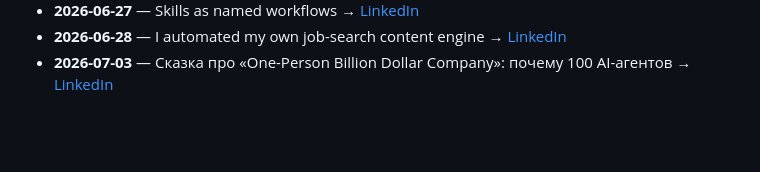
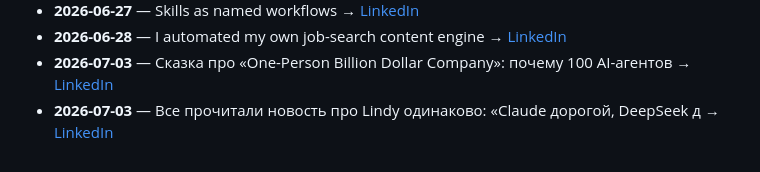
Before and after one commit to sergeykrin9/SergeyKrin9, a Markdown page: ACTIVITY.md, the part around the change. Drawn GitHub-style; blank space fills up the shorter version.

Commit message:
chore: log post 'Все прочитали новость про Lindy одинаково: «Claude дорогой, DeepSeek д' (2026-07-03)

```diff
--- a/ACTIVITY.md
+++ b/ACTIVITY.md
@@ -34,3 +34,4 @@ Daily 'what I shipped' feed.
 - **2026-06-27** — Skills as named workflows → [LinkedIn](https://www.linkedin.com/feed/update/urn:li:share:7476711838668206080/)
 - **2026-06-28** — I automated my own job-search content engine → [LinkedIn](https://www.linkedin.com/feed/update/urn:li:share:7477076134950760448/)
 - **2026-07-03** — Сказка про «One-Person Billion Dollar Company»: почему 100 AI-агентов  → [LinkedIn](https://www.linkedin.com/feed/update/urn:li:share:7478524407477366784/)
+- **2026-07-03** — Все прочитали новость про Lindy одинаково: «Claude дорогой, DeepSeek д → [LinkedIn](https://www.linkedin.com/feed/update/urn:li:share:7478886904793300992/)
```
